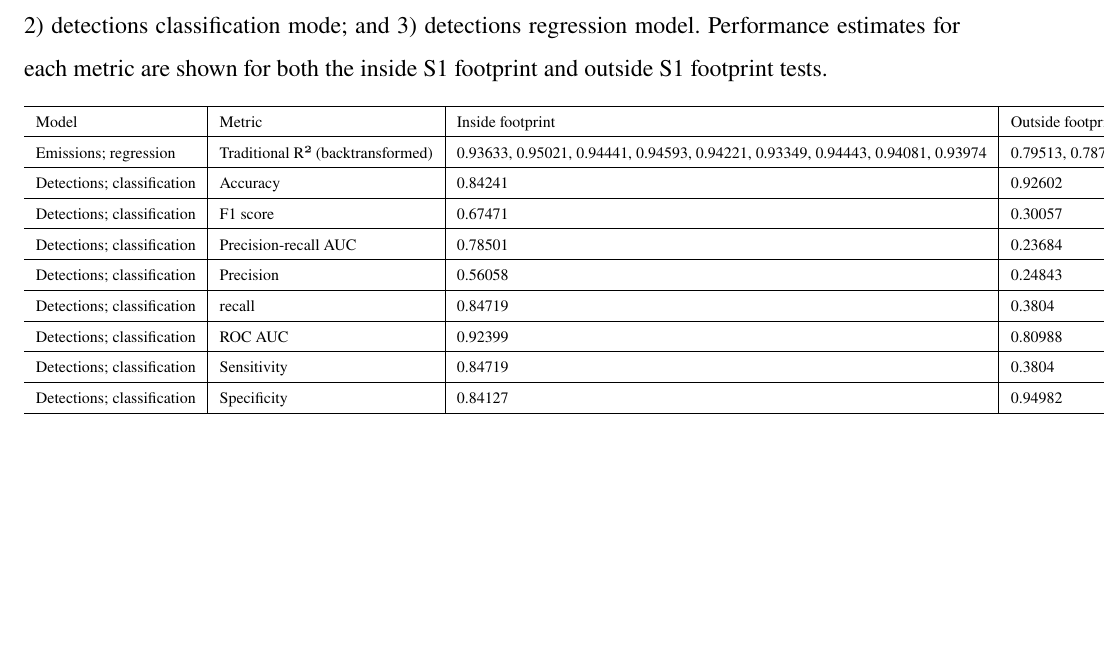
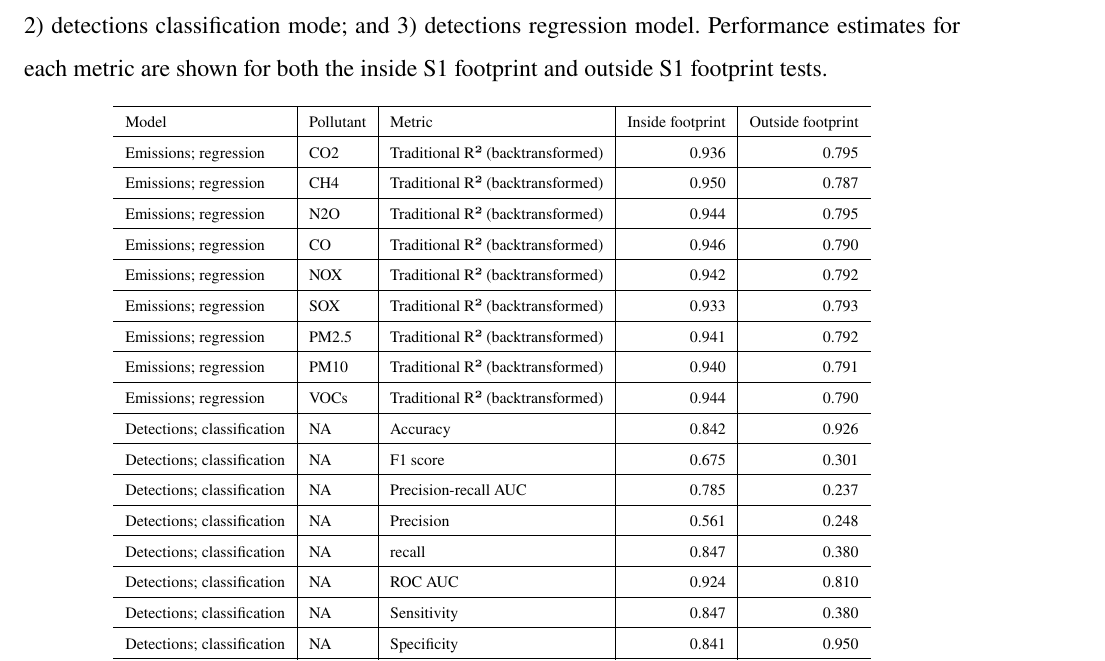
Before and after one commit to emlab-ucsb/paper-ocean-ghg, a LaTeX paper (main.tex, which reads tables/all_performance_metrics_table.tex): part of page 27 of 41, cut so that both start at the same text, the shorter picture padded with empty space. Compiled offline with pdfLaTeX.

Commit message:
fix performance table

```diff
--- a/tables/all_performance_metrics_table.tex
+++ b/tables/all_performance_metrics_table.tex
@@ -3,29 +3,45 @@
 \caption{\label{tab:all_performance_metrics_table}Summary of dark fleet model performance metrics for the: 1) emissions regression model; 2) detections classification mode; and 3) detections regression model. Performance estimates for each metric are shown for both the inside S1 footprint and outside S1 footprint tests.}
 \centering
 \fontsize{8}{10}\selectfont
-\begin{tabular}[t]{l|l|l|l}
+\begin{tabular}[t]{l|l|l|r|r}
 \hline
-Model & Metric & Inside footprint & Outside footprint\\
+Model & Pollutant & Metric & Inside footprint & Outside footprint\\
 \hline
-Emissions; regression & Traditional R² (backtransformed) & 0.93633, 0.95021, 0.94441, 0.94593, 0.94221, 0.93349, 0.94443, 0.94081, 0.93974 & 0.79513, 0.78702, 0.79513, 0.79006, 0.79159, 0.79299, 0.78974, 0.79222, 0.79130\\
+Emissions; regression & CO2 & Traditional R² (backtransformed) & 0.936 & 0.795\\
 \hline
-Detections; classification & Accuracy & 0.84241 & 0.92602\\
+Emissions; regression & CH4 & Traditional R² (backtransformed) & 0.950 & 0.787\\
 \hline
-Detections; classification & F1 score & 0.67471 & 0.30057\\
+Emissions; regression & N2O & Traditional R² (backtransformed) & 0.944 & 0.795\\
 \hline
-Detections; classification & Precision-recall AUC & 0.78501 & 0.23684\\
+Emissions; regression & CO & Traditional R² (backtransformed) & 0.946 & 0.790\\
 \hline
-Detections; classification & Precision & 0.56058 & 0.24843\\
+Emissions; regression & NOX & Traditional R² (backtransformed) & 0.942 & 0.792\\
 \hline
-Detections; classification & recall & 0.84719 & 0.3804\\
+Emissions; regression & SOX & Traditional R² (backtransformed) & 0.933 & 0.793\\
 \hline
-Detections; classification & ROC AUC & 0.92399 & 0.80988\\
+Emissions; regression & PM2.5 & Traditional R² (backtransformed) & 0.941 & 0.792\\
 \hline
-Detections; classification & Sensitivity & 0.84719 & 0.3804\\
+Emissions; regression & PM10 & Traditional R² (backtransformed) & 0.940 & 0.791\\
 \hline
-Detections; classification & Specificity & 0.84127 & 0.94982\\
+Emissions; regression & VOCs & Traditional R² (backtransformed) & 0.944 & 0.790\\
 \hline
-Detections; regression & Traditional R² & 0.76248 & 0.15578\\
+Detections; classification & NA & Accuracy & 0.842 & 0.926\\
+\hline
+Detections; classification & NA & F1 score & 0.675 & 0.301\\
+\hline
+Detections; classification & NA & Precision-recall AUC & 0.785 & 0.237\\
+\hline
+Detections; classification & NA & Precision & 0.561 & 0.248\\
+\hline
+Detections; classification & NA & recall & 0.847 & 0.380\\
+\hline
+Detections; classification & NA & ROC AUC & 0.924 & 0.810\\
+\hline
+Detections; classification & NA & Sensitivity & 0.847 & 0.380\\
+\hline
+Detections; classification & NA & Specificity & 0.841 & 0.950\\
+\hline
+Detections; regression & NA & Traditional R² & 0.762 & 0.156\\
 \hline
 \end{tabular}
 \end{table}
```
